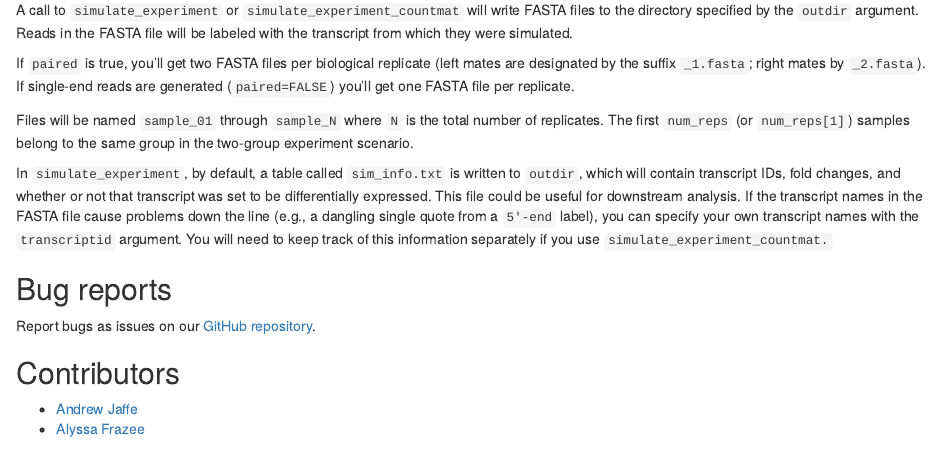
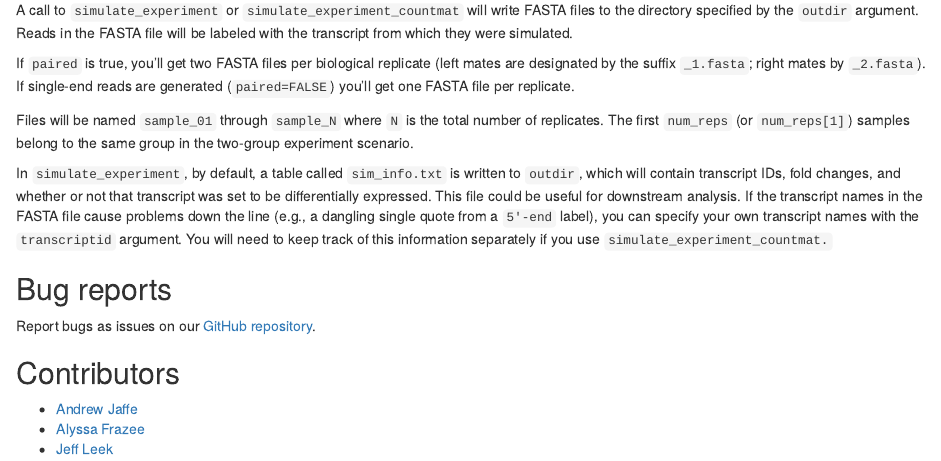
Before and after one commit to alyssafrazee/polyester, an R Markdown document (vignettes/vignette.Rmd): the page in a window 1100 px wide, from 1690 px down. Rendered offline with R 4.5, knitr and Pandoc, with nearby package versions.

Commit message:
add jeff as contributor in vignette

```diff
--- a/vignettes/vignette.Rmd
+++ b/vignettes/vignette.Rmd
@@ -85,3 +85,4 @@ Report bugs as issues on our [GitHub repository](https://github.com/alyssafrazee
 ## Contributors
 * [Andrew Jaffe](https://github.com/andrewejaffe)
 * [Alyssa Frazee](https://github.com/alyssafrazee)
+* [Jeff Leek](https://github.com/jtleek)
```
